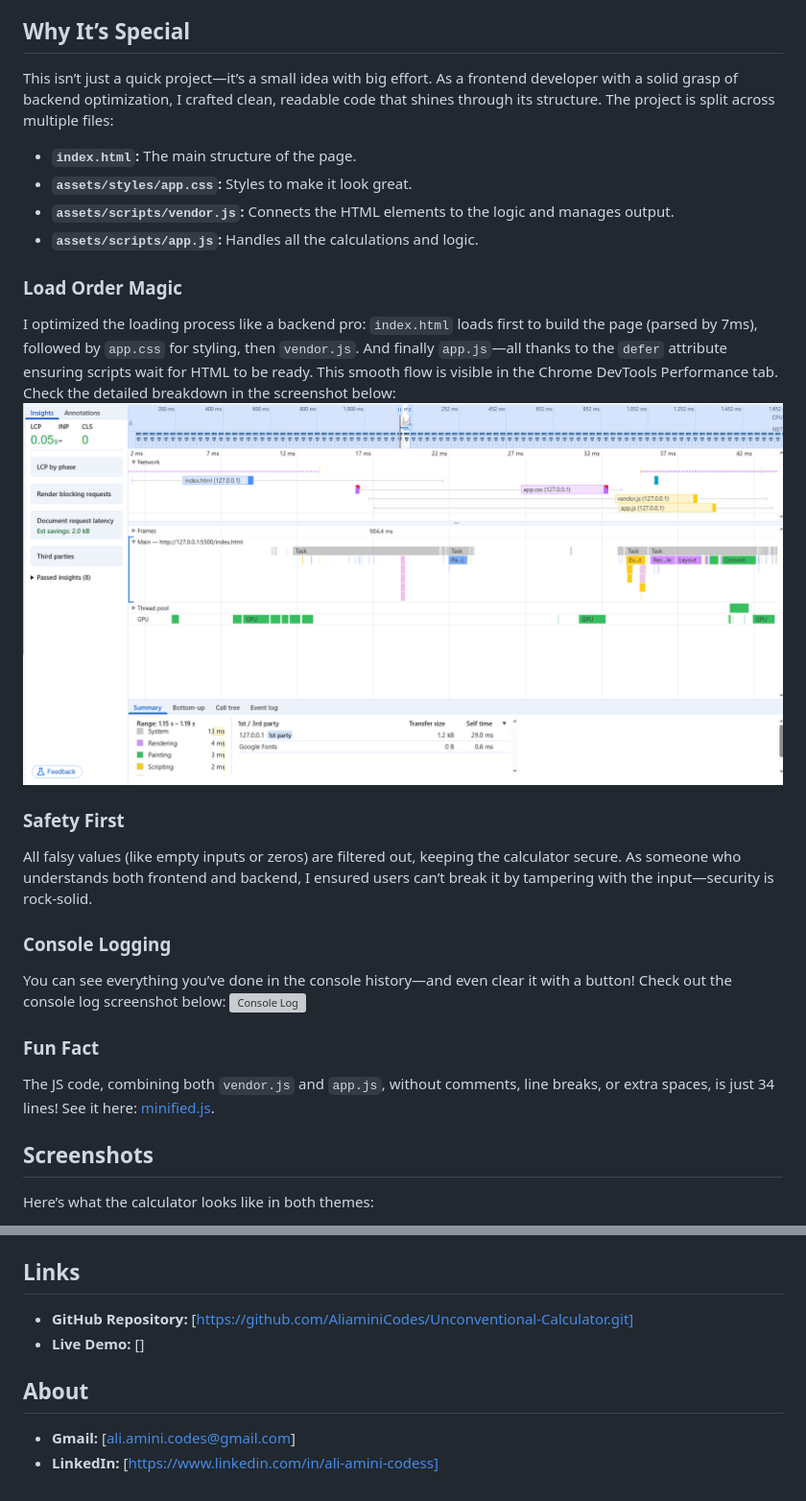
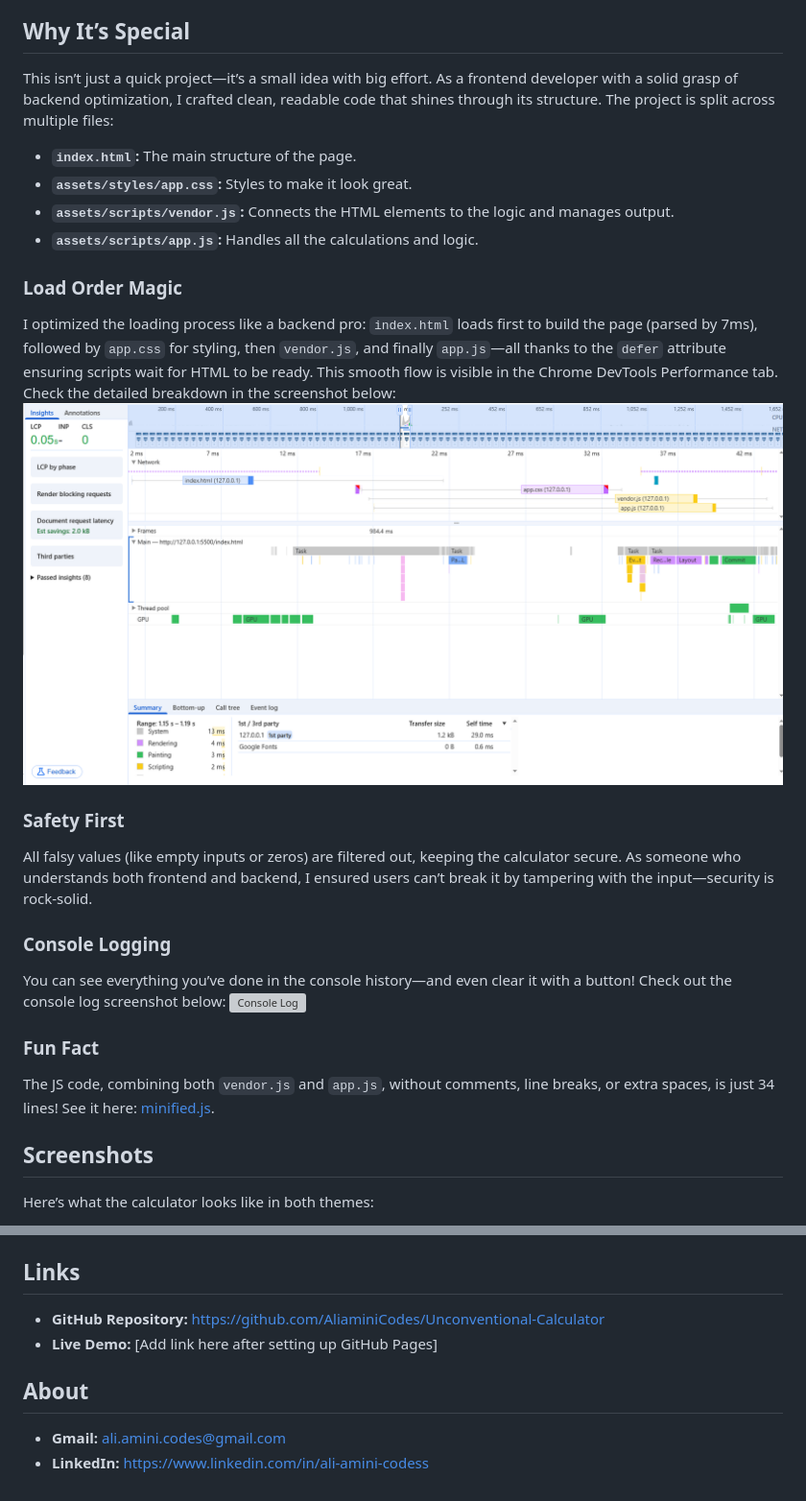
Before and after one commit to AliaminiCodes/Unconventional-Calculator, a Markdown page: README.md, 2 parts joined by grey strips. Shown at 96% size. Rendered like a GitHub page; grey boxes are pictures that could not be loaded.

```diff
--- a/README.md
+++ b/README.md
@@ -15,22 +14,18 @@ It works perfectly on the tiniest screens and the biggest ones—fully responsiv
 3. See the result instantly!
 
 ## Why It’s Special
-This isn’t just a quick project—it’s a small idea with big effort. As a frontend developer with a solid grasp of backend optimization, I crafted clean, readable code that shines through its structure.
-The project is split across multiple files:
+This isn’t just a quick project—it’s a small idea with big effort. As a frontend developer with a solid grasp of backend optimization, I crafted clean, readable code that shines through its structure. The project is split across multiple files:
 - **`index.html`:** The main structure of the page.
 - **`assets/styles/app.css`:** Styles to make it look great.
 - **`assets/scripts/vendor.js`:** Connects the HTML elements to the logic and manages output.
 - **`assets/scripts/app.js`:** Handles all the calculations and logic.
 
 ### Load Order Magic
-I optimized the loading process like a backend pro: `index.html` loads first to build the page (parsed by 7ms), followed by `app.css` for styling, then `vendor.js`.
-And finally `app.js`—all thanks to the `defer` attribute ensuring scripts wait for HTML to be ready.
-This smooth flow is visible in the Chrome DevTools Performance tab. Check the detailed breakdown in the screenshot below:
-![Performance](image/Performance.png)
+I optimized the loading process like a backend pro: `index.html` loads first to build the page (parsed by 7ms), followed by `app.css` for styling, then `vendor.js`, and finally `app.js`—all thanks to the `defer` attribute ensuring scripts wait for HTML to be ready. This smooth flow is visible in the Chrome DevTools Performance tab. Check the detailed breakdown in the screenshot below:
+![Performance](https://github.com/AliaminiCodes/Unconventional-Calculator/raw/main/image/Performance.png)
 
 ### Safety First
-All falsy values (like empty inputs or zeros) are filtered out, keeping the calculator secure.
-As someone who understands both frontend and backend, I ensured users can’t break it by tampering with the input—security is rock-solid.
+All falsy values (like empty inputs or zeros) are filtered out, keeping the calculator secure. As someone who understands both frontend and backend, I ensured users can’t break it by tampering with the input—security is rock-solid.
 
 ### Console Logging
 You can see everything you’ve done in the console history—and even clear it with a button! Check out the console log screenshot below:
@@ -48,9 +43,9 @@ Here’s what the calculator looks like in both themes:
 All screenshots, including the `Performance.png` (load and parse order) and `Console_Log.png` (console history), are stored in the `image` folder.
 
 ## Links
-- **GitHub Repository:** [https://github.com/AliaminiCodes/Unconventional-Calculator.git]
-- **Live Demo:** []
+- **GitHub Repository:** [https://github.com/AliaminiCodes/Unconventional-Calculator](https://github.com/AliaminiCodes/Unconventional-Calculator)
+- **Live Demo:** [Add link here after setting up GitHub Pages]
 
 ## About
-- **Gmail:** [ali.amini.codes@gmail.com]
-- **LinkedIn:** [https://www.linkedin.com/in/ali-amini-codess]
+- **Gmail:** [ali.amini.codes@gmail.com](mailto:ali.amini.codes@gmail.com)
+- **LinkedIn:** [https://www.linkedin.com/in/ali-amini-codess](https://www.linkedin.com/in/ali-amini-codess)
```
Also changed, not shown: other parts of README.md (+2 -3 lines).
